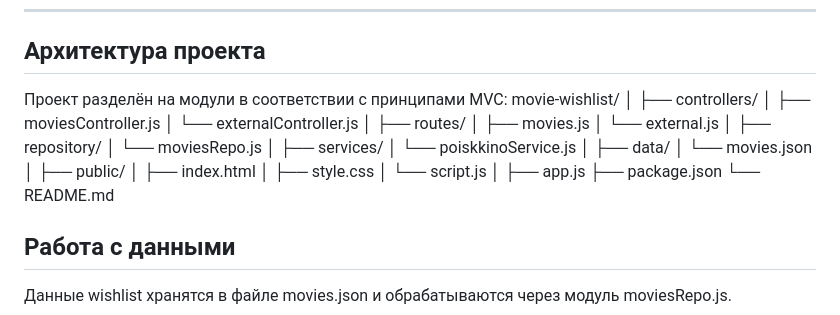
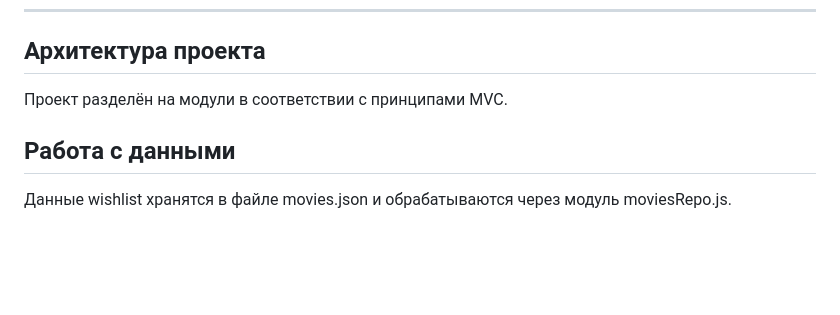
Before and after one commit to Ilggswaggalll/movie-wishlist, a Markdown page: README.md, the part around the change printed below. GitHub-like rendering; blank space fills up the shorter version.

```diff
--- a/README.md
+++ b/README.md
@@ -29,34 +29,7 @@ Movie Wishlist — это веб-приложение для поиска фил
 
 ## Архитектура проекта
 
-Проект разделён на модули в соответствии с принципами MVC:
-movie-wishlist/
-│
-├── controllers/
-│ ├── moviesController.js
-│ └── externalController.js
-│
-├── routes/
-│ ├── movies.js
-│ └── external.js
-│
-├── repository/
-│ └── moviesRepo.js
-│
-├── services/
-│ └── poiskkinoService.js
-│
-├── data/
-│ └── movies.json
-│
-├── public/
-│ ├── index.html
-│ ├── style.css
-│ └── script.js
-│
-├── app.js
-├── package.json
-└── README.md
+Проект разделён на модули в соответствии с принципами MVC.
 
 
 ## Работа с данными
```
Also changed, not shown: other parts of README.md (+8 -0 lines).
